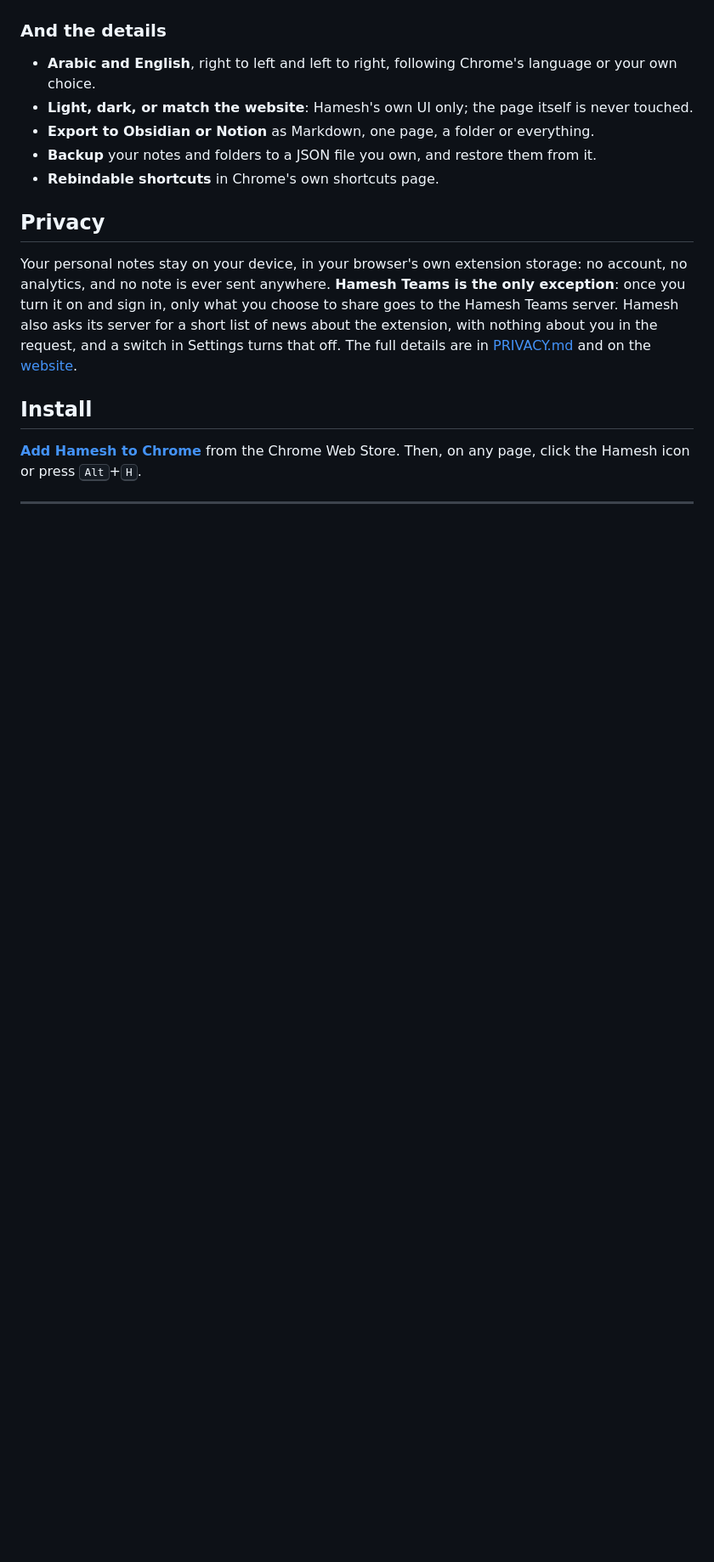
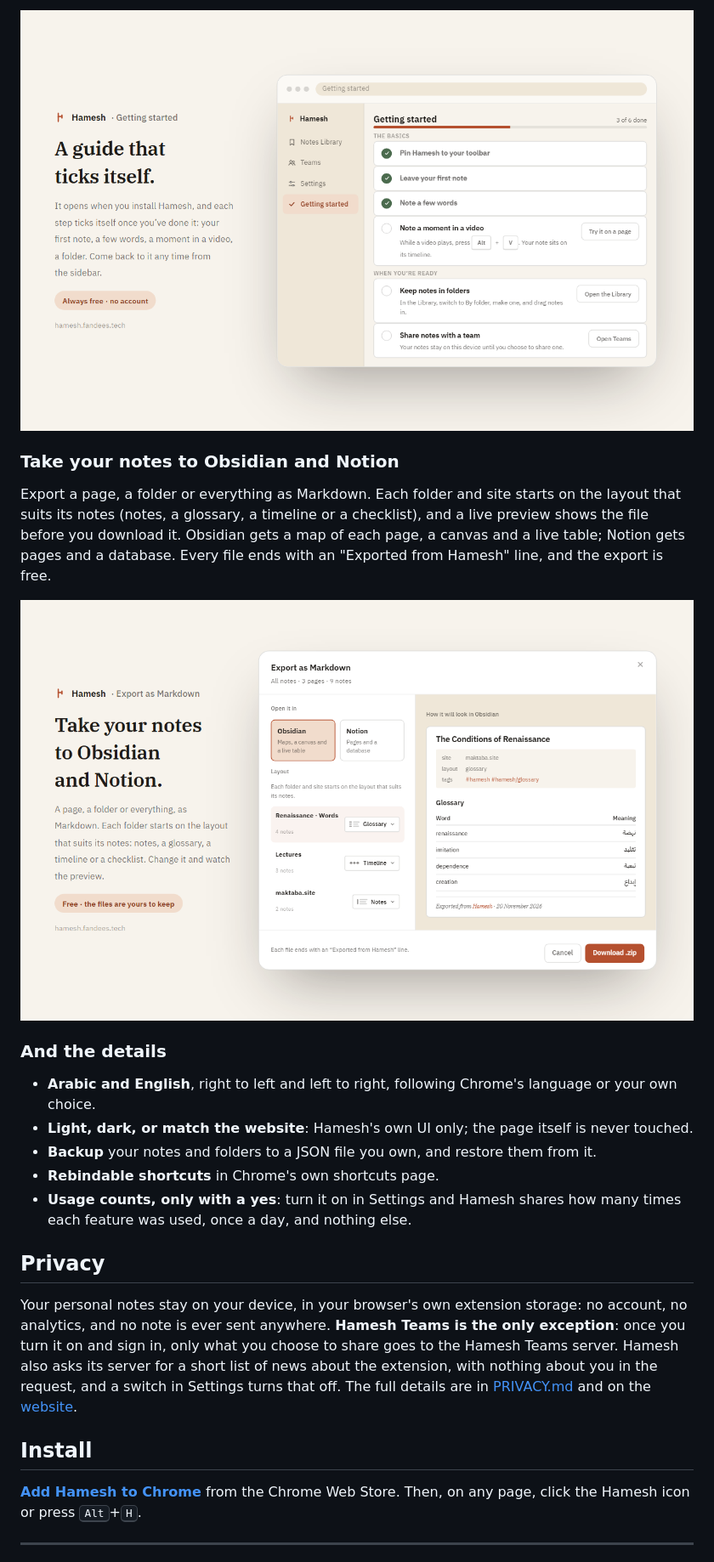
Before and after one commit to mohammed-fandees/hamesh, a Markdown page: README.md, the part around one of its changes. Shown at 85% size. Rendered like a GitHub page; pictures changed too: docs/chrome-web-store/screenshots/06-export.png (added), docs/chrome-web-store/screenshots/09-getting-started.png (added); blank space fills up the shorter version.

```diff
--- a/README.md
+++ b/README.md
@@ -121,11 +138,23 @@ Google sign-in, and starts on a free plan.
+<img src="docs/chrome-web-store/screenshots/09-getting-started.png" alt="The getting started guide, three of six steps done" />
+
+### Take your notes to Obsidian and Notion
+
+Export a page, a folder or everything as Markdown. Each folder and site starts on the layout that
+suits its notes (notes, a glossary, a timeline or a checklist), and a live preview shows the file
+before you download it. Obsidian gets a map of each page, a canvas and a live table; Notion gets
+pages and a database. Every file ends with an "Exported from Hamesh" line, and the export is free.
+
+<img src="docs/chrome-web-store/screenshots/06-export.png" alt="The export dialog: Obsidian or Notion, a layout per folder and a preview" />
+
 ### And the details
 
 - **Arabic and English**, right to left and left to right, following Chrome's language or your own
   choice.
 - **Light, dark, or match the website**: Hamesh's own UI only; the page itself is never touched.
-- **Export to Obsidian or Notion** as Markdown, one page, a folder or everything.
 - **Backup** your notes and folders to a JSON file you own, and restore them from it.
 - **Rebindable shortcuts** in Chrome's own shortcuts page.
+- **Usage counts, only with a yes**: turn it on in Settings and Hamesh shares how many times each
+  feature was used, once a day, and nothing else.
 
 ## Privacy
 
```
Also changed, not shown: other parts of README.md (+17 -0 lines), docs/chrome-web-store/ASSET_MANIFEST.md (+11 -1 lines), docs/chrome-web-store/screenshots/07-notes-on-an-element.png (added), docs/chrome-web-store/screenshots/08-teams-page.png (added), 5 other files.
